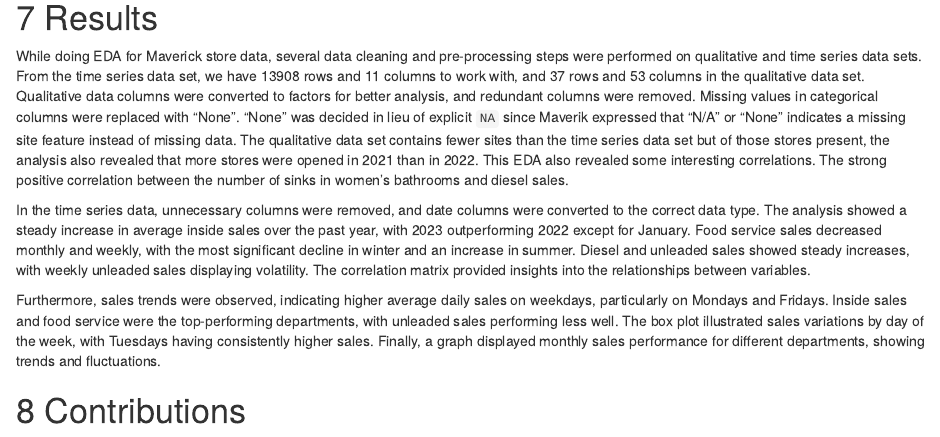
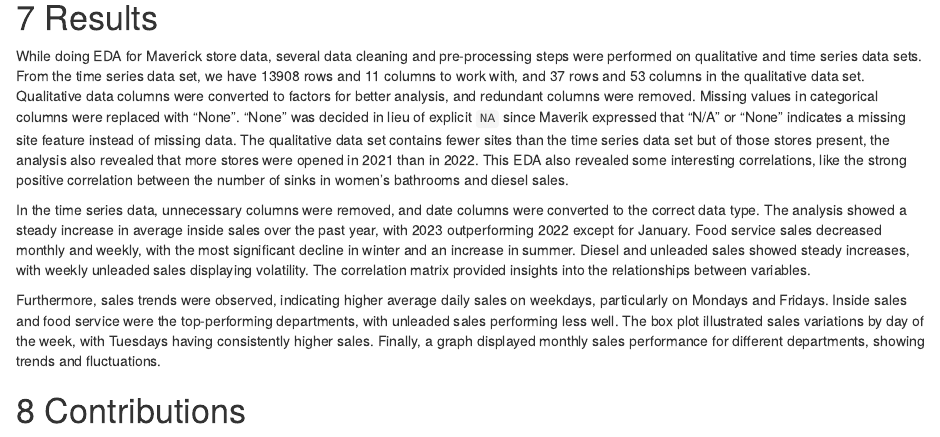
Before and after one commit to chediazfadel/msba_group, an R Markdown document (Data_Dive_rse-Maverick_EDA.Rmd): the page in a window 1100 px wide, from 2680 px down. Rendered offline with R 4.5, knitr and Pandoc, with nearby package versions; some code elsewhere in the file could not run offline; long lines of code are wrapped.

Commit message:
Add files via upload

```diff
--- a/Data_Dive_rse-Maverick_EDA.Rmd
+++ b/Data_Dive_rse-Maverick_EDA.Rmd
@@ -876,7 +876,7 @@
 
 # Results
 
-While doing EDA for Maverick store data, several data cleaning and pre-processing steps were performed on qualitative and time series data sets. From the time series data set, we have 13908 rows and 11 columns to work with, and 37 rows and 53 columns in the qualitative data set. Qualitative data columns were converted to factors for better analysis, and redundant columns were removed. Missing values in categorical columns were replaced with "None". "None" was decided in lieu of explicit `NA` since Maverik expressed that "N/A" or "None" indicates a missing site feature instead of missing data. The qualitative data set contains fewer sites than the time series data set but of those stores present, the analysis also revealed that more stores were opened in 2021 than in 2022. This EDA also revealed some interesting correlations. The strong positive correlation between the number of sinks in women's bathrooms and diesel sales.
+While doing EDA for Maverick store data, several data cleaning and pre-processing steps were performed on qualitative and time series data sets. From the time series data set, we have 13908 rows and 11 columns to work with, and 37 rows and 53 columns in the qualitative data set. Qualitative data columns were converted to factors for better analysis, and redundant columns were removed. Missing values in categorical columns were replaced with "None". "None" was decided in lieu of explicit `NA` since Maverik expressed that "N/A" or "None" indicates a missing site feature instead of missing data. The qualitative data set contains fewer sites than the time series data set but of those stores present, the analysis also revealed that more stores were opened in 2021 than in 2022. This EDA also revealed some interesting correlations, like the strong positive correlation between the number of sinks in women's bathrooms and diesel sales.
 
 
 
```
